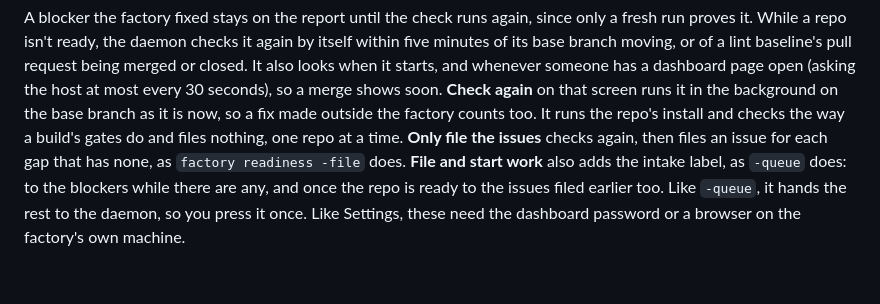
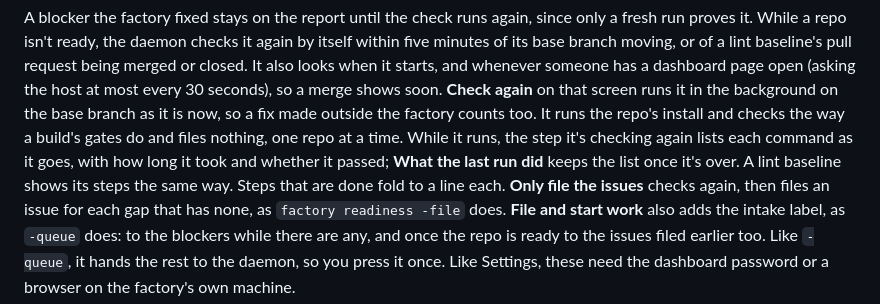
Before and after one commit to claptimes5/factory, a Markdown page: docs/quality.md, the part around the change. Rendered like a GitHub page; blank space fills up the shorter version.

Commit message:
Document setup run progress
Co-Authored-By: Claude Opus 5.5 <noreply@anthropic.com>

```diff
--- a/docs/quality.md
+++ b/docs/quality.md
@@ -670,7 +670,11 @@ also looks when it starts, and whenever someone has a dashboard page
 open (asking the host at most every 30 seconds), so a merge shows soon. **Check again** on that screen
 runs it in the background on the base branch as it is now, so a fix made
 outside the factory counts too. It runs the repo's install and checks the
-way a build's gates do and files nothing, one repo at a time.
+way a build's gates do and files nothing, one repo at a time. While it
+runs, the step it's checking again lists each command as it goes, with
+how long it took and whether it passed; **What the last run did** keeps
+the list once it's over. A lint baseline shows its steps the same way.
+Steps that are done fold to a line each.
 **Only file the issues** checks again, then files an issue for each gap
 that has none, as `factory readiness -file` does. **File and start work**
 also adds the intake label, as `-queue` does: to the blockers while there
```
